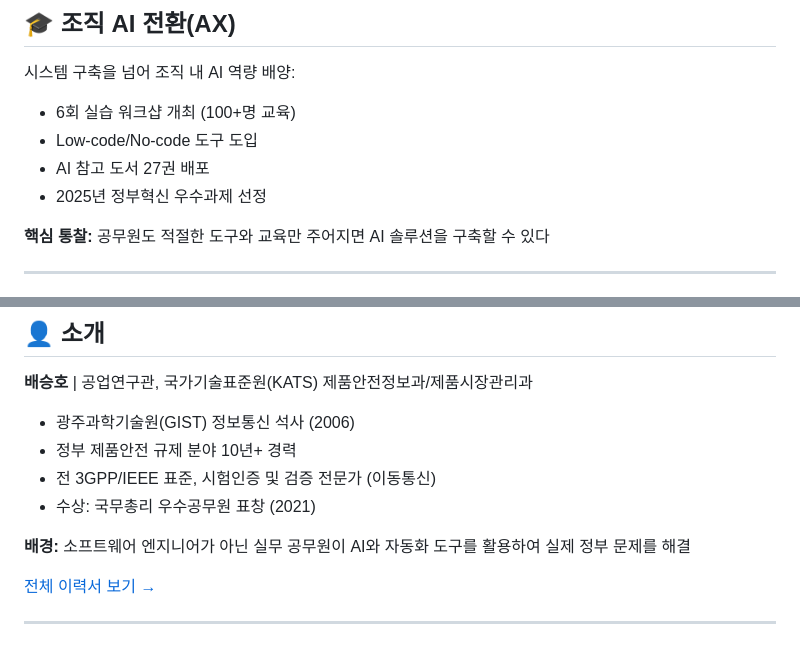
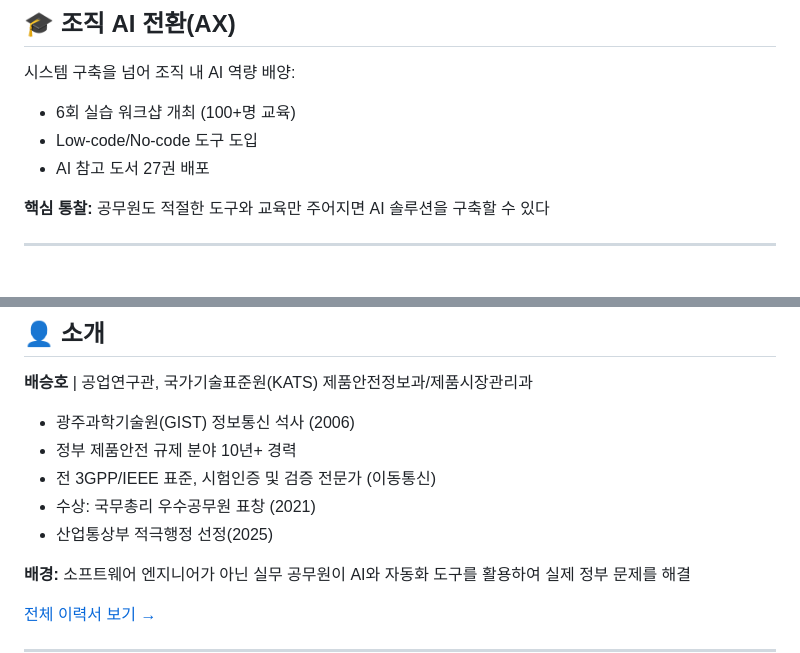
Before and after one commit to HouuYa/ai-product-safety-automation, a Markdown page: README_KR.md, 2 parts joined by grey strips. Rendered like a GitHub page.

Commit message:
Update achievements and background information in README

```diff
--- a/README_KR.md
+++ b/README_KR.md
@@ -183,7 +183,6 @@ AI 기반 리콜제품 판매 탐지 및 사고 징후 분석
 - 6회 실습 워크샵 개최 (100+명 교육)
 - Low-code/No-code 도구 도입
 - AI 참고 도서 27권 배포
-- 2025년 정부혁신 우수과제 선정
 
 **핵심 통찰:** 공무원도 적절한 도구와 교육만 주어지면 AI 솔루션을 구축할 수 있다
 
@@ -219,6 +218,7 @@ AI 기반 리콜제품 판매 탐지 및 사고 징후 분석
 - 정부 제품안전 규제 분야 10년+ 경력
 - 전 3GPP/IEEE 표준, 시험인증 및 검증 전문가 (이동통신)
 - 수상: 국무총리 우수공무원 표창 (2021)
+- 산업통상부 적극행정 선정(2025)
 
 **배경:**
 소프트웨어 엔지니어가 아닌 실무 공무원이 AI와 자동화 도구를 활용하여 실제 정부 문제를 해결
```
